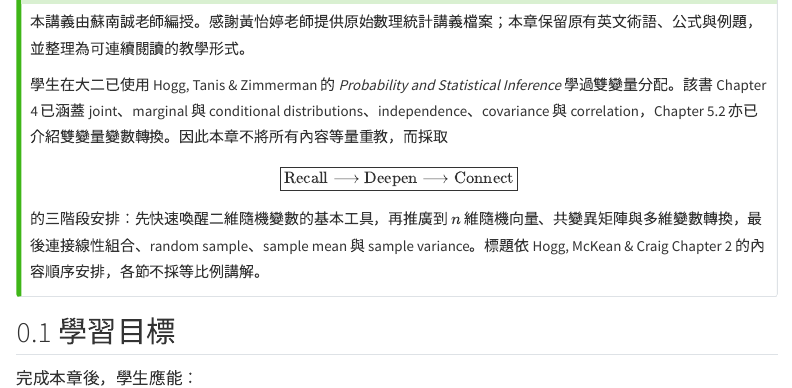
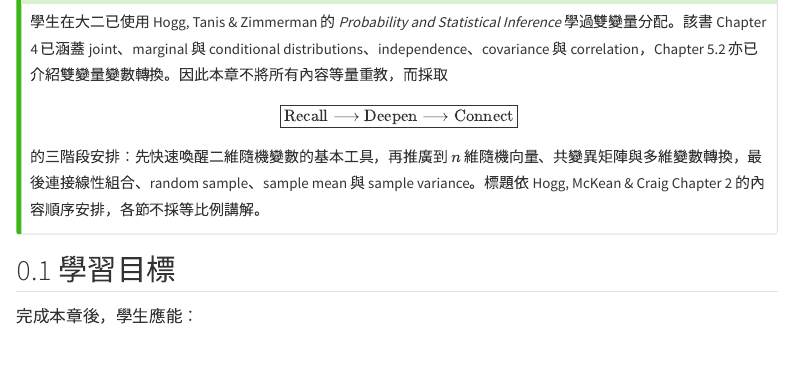
Before and after one commit to nanchenntpu/mathematical-statistics, a Quarto document (02-multivariate.qmd): the page in a window 1100 px wide, from 110 px down. Rendered offline with R 4.5, knitr and Pandoc in place of Quarto, with nearby package versions; menus at the side of the page are left out.

```diff
--- a/02-multivariate.qmd
+++ b/02-multivariate.qmd
@@ -3,8 +3,6 @@
 ---
 
 ::: {.callout-tip title="本章定位"}
-本講義由蘇南誠老師編授。感謝黃怡婷老師提供原始數理統計講義檔案；本章保留原有英文術語、公式與例題，並整理為可連續閱讀的教學形式。
-
 學生在大二已使用 Hogg, Tanis & Zimmerman 的 *Probability and Statistical Inference* 學過雙變量分配。該書 Chapter 4 已涵蓋 joint、marginal 與 conditional distributions、independence、covariance 與 correlation，Chapter 5.2 亦已介紹雙變量變數轉換。因此本章不將所有內容等量重教，而採取
 
 $$
```
